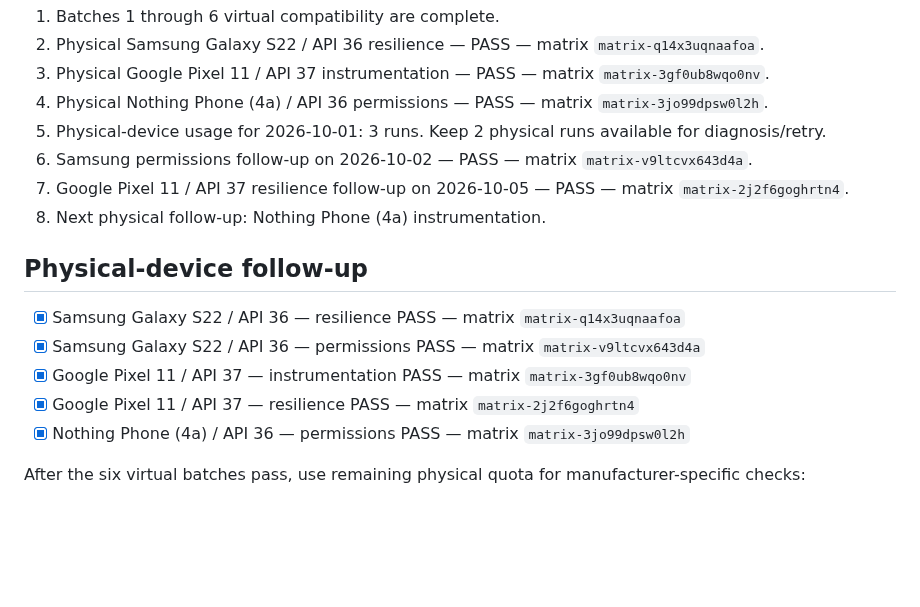
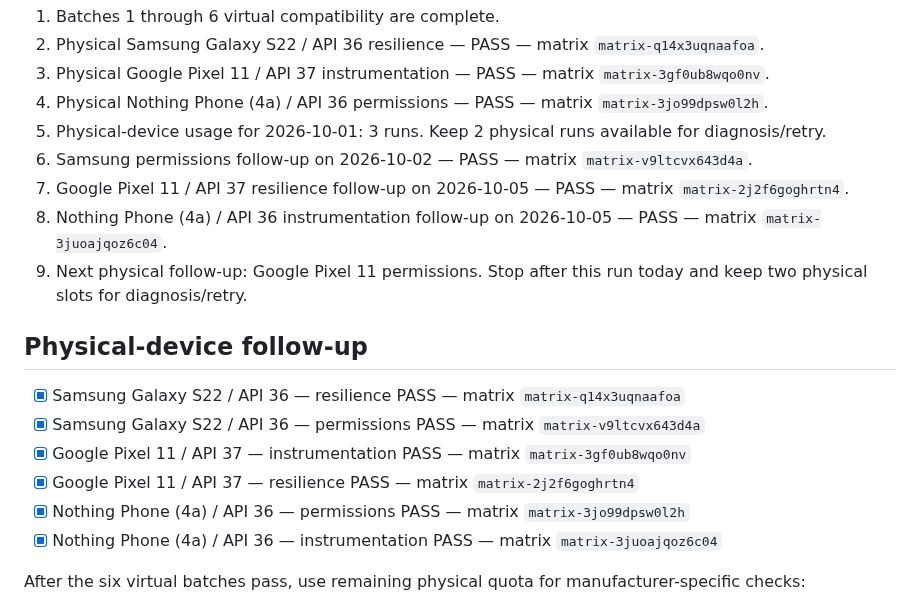
Before and after one commit to canmuslu59/halka-arz-portfoy, a Markdown page: testlab/compatibility-plan.md, the part around the change. Rendered like a GitHub page; blank space fills up the shorter version.

Commit message:
test: record Nothing physical instrumentation PASS

```diff
--- a/testlab/compatibility-plan.md
+++ b/testlab/compatibility-plan.md
@@ -89,7 +89,8 @@ If an API level is not present in the current Firebase Test Lab catalog, record
 5. Physical-device usage for 2026-10-01: 3 runs. Keep 2 physical runs available for diagnosis/retry.
 6. Samsung permissions follow-up on 2026-10-02 — PASS — matrix `matrix-v9ltcvx643d4a`.
 7. Google Pixel 11 / API 37 resilience follow-up on 2026-10-05 — PASS — matrix `matrix-2j2f6goghrtn4`.
-8. Next physical follow-up: Nothing Phone (4a) instrumentation.
+8. Nothing Phone (4a) / API 36 instrumentation follow-up on 2026-10-05 — PASS — matrix `matrix-3juoajqoz6c04`.
+9. Next physical follow-up: Google Pixel 11 permissions. Stop after this run today and keep two physical slots for diagnosis/retry.
 
 ## Physical-device follow-up
 
@@ -98,6 +99,7 @@ If an API level is not present in the current Firebase Test Lab catalog, record
 - [x] Google Pixel 11 / API 37 — instrumentation PASS — matrix `matrix-3gf0ub8wqo0nv`
 - [x] Google Pixel 11 / API 37 — resilience PASS — matrix `matrix-2j2f6goghrtn4`
 - [x] Nothing Phone (4a) / API 36 — permissions PASS — matrix `matrix-3jo99dpsw0l2h`
+- [x] Nothing Phone (4a) / API 36 — instrumentation PASS — matrix `matrix-3juoajqoz6c04`
 
 After the six virtual batches pass, use remaining physical quota for manufacturer-specific checks:
 - Samsung first
```
